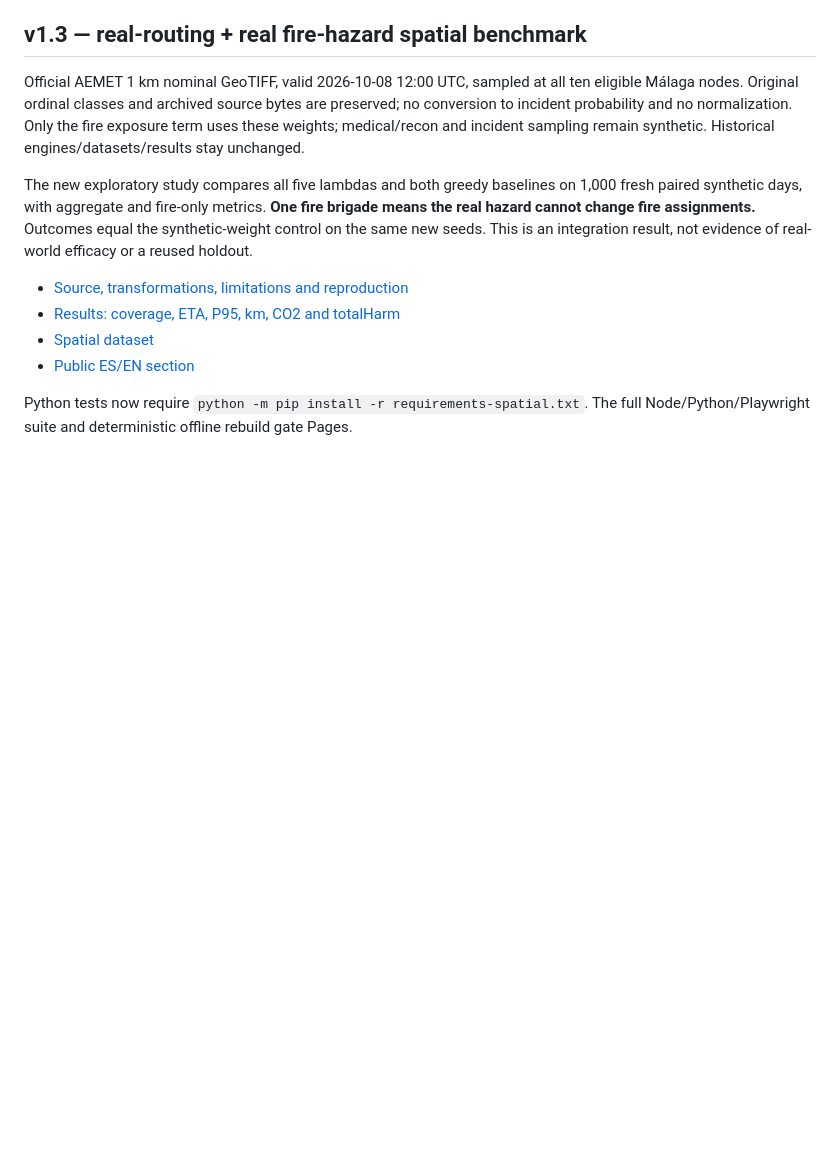
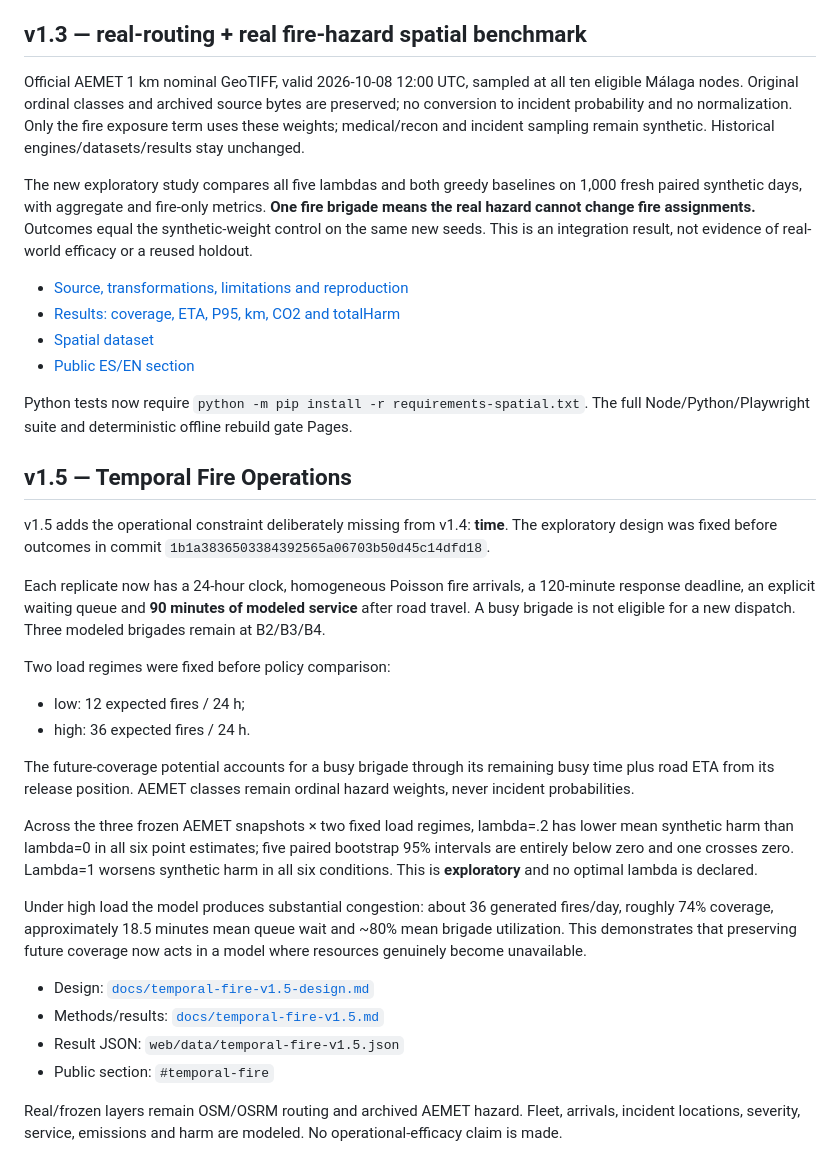
Before and after one commit to webtilians/ecodispatch, a Markdown page: README.md, the part around the change. Drawn GitHub-style; blank space fills up the shorter version.

Commit message:
Document v1.5 temporal fire results

```diff
--- a/README.md
+++ b/README.md
@@ -456,3 +456,44 @@ integration result, not evidence of real-world efficacy or a reused holdout.
 
 Python tests now require `python -m pip install -r requirements-spatial.txt`.
 The full Node/Python/Playwright suite and deterministic offline rebuild gate Pages.
+
+
+## v1.5 — Temporal Fire Operations
+
+v1.5 adds the operational constraint deliberately missing from v1.4: **time**.
+The exploratory design was fixed before outcomes in commit
+`1b1a3836503384392565a06703b50d45c14dfd18`.
+
+Each replicate now has a 24-hour clock, homogeneous Poisson fire arrivals, a
+120-minute response deadline, an explicit waiting queue and **90 minutes of
+modeled service** after road travel. A busy brigade is not eligible for a new
+dispatch. Three modeled brigades remain at B2/B3/B4.
+
+Two load regimes were fixed before policy comparison:
+
+- low: 12 expected fires / 24 h;
+- high: 36 expected fires / 24 h.
+
+The future-coverage potential accounts for a busy brigade through its remaining
+busy time plus road ETA from its release position. AEMET classes remain ordinal
+hazard weights, never incident probabilities.
+
+Across the three frozen AEMET snapshots × two fixed load regimes, lambda=.2 has
+lower mean synthetic harm than lambda=0 in all six point estimates; five paired
+bootstrap 95% intervals are entirely below zero and one crosses zero. Lambda=1
+worsens synthetic harm in all six conditions. This is **exploratory** and no
+optimal lambda is declared.
+
+Under high load the model produces substantial congestion: about 36 generated
+fires/day, roughly 74% coverage, approximately 18.5 minutes mean queue wait and
+~80% mean brigade utilization. This demonstrates that preserving future coverage
+now acts in a model where resources genuinely become unavailable.
+
+- Design: [`docs/temporal-fire-v1.5-design.md`](docs/temporal-fire-v1.5-design.md)
+- Methods/results: [`docs/temporal-fire-v1.5.md`](docs/temporal-fire-v1.5.md)
+- Result JSON: `web/data/temporal-fire-v1.5.json`
+- Public section: `#temporal-fire`
+
+Real/frozen layers remain OSM/OSRM routing and archived AEMET hazard. Fleet,
+arrivals, incident locations, severity, service, emissions and harm are modeled.
+No operational-efficacy claim is made.
```
